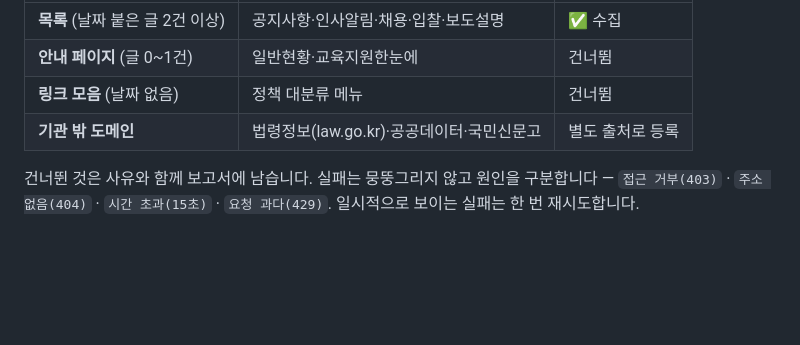
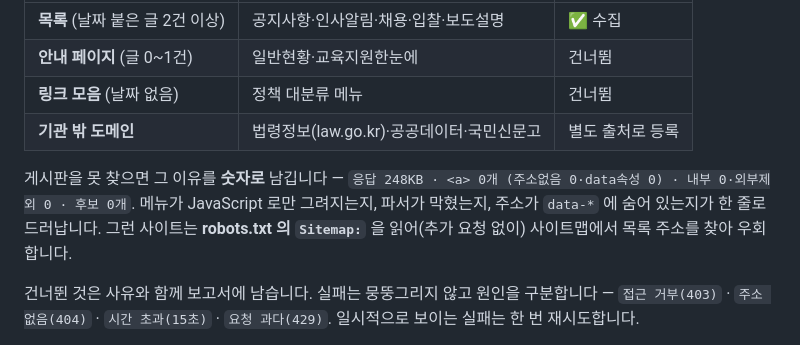
Before and after one commit to corey1-cmd/open_site_clipper, a Markdown page: README.md, the part around the change. Drawn GitHub-style; blank space fills up the shorter version.

Commit message:
docs+chore: 0.14.0 — 링크 발견 보완 문서화(진단 숫자·사이트맵 우회)

```diff
--- a/README.md
+++ b/README.md
@@ -403,6 +403,12 @@ open_site_clipper --discover https://www.mcst.go.kr/site/s_etc/rss/rssService.js
 | **링크 모음** (날짜 없음) | 정책 대분류 메뉴 | 건너뜀 |
 | **기관 밖 도메인** | 법령정보(law.go.kr)·공공데이터·국민신문고 | 별도 출처로 등록 |
 
+게시판을 못 찾으면 그 이유를 **숫자로** 남깁니다 — `응답 248KB · <a> 0개
+(주소없음 0·data속성 0) · 내부 0·외부제외 0 · 후보 0개`. 메뉴가 JavaScript 로만
+그려지는지, 파서가 막혔는지, 주소가 `data-*` 에 숨어 있는지가 한 줄로 드러납니다.
+그런 사이트는 **robots.txt 의 `Sitemap:`** 을 읽어(추가 요청 없이) 사이트맵에서
+목록 주소를 찾아 우회합니다.
+
 건너뛴 것은 사유와 함께 보고서에 남습니다. 실패는 뭉뚱그리지 않고 원인을
 구분합니다 — `접근 거부(403)` · `주소 없음(404)` · `시간 초과(15초)` · `요청 과다(429)`.
 일시적으로 보이는 실패는 한 번 재시도합니다.
```
